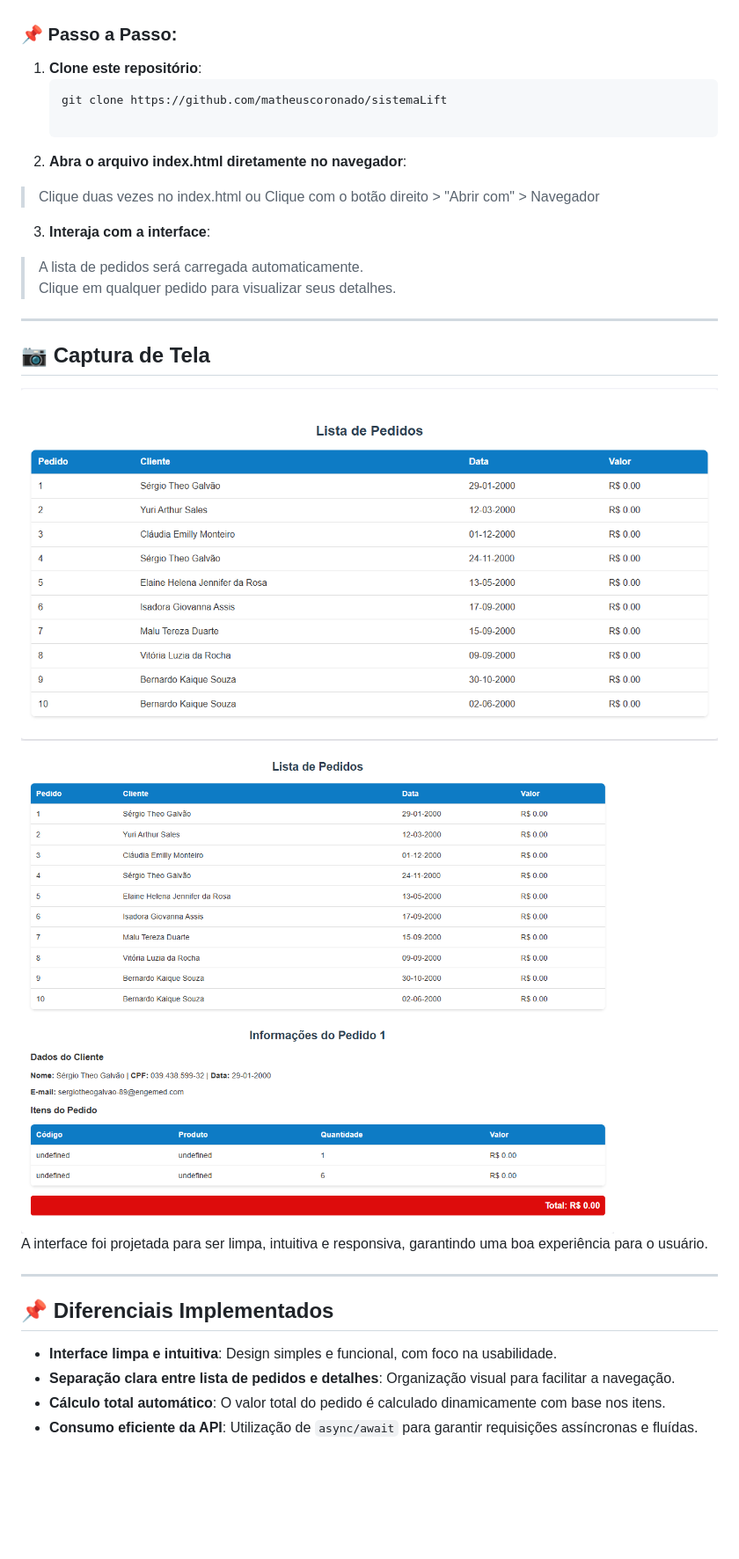
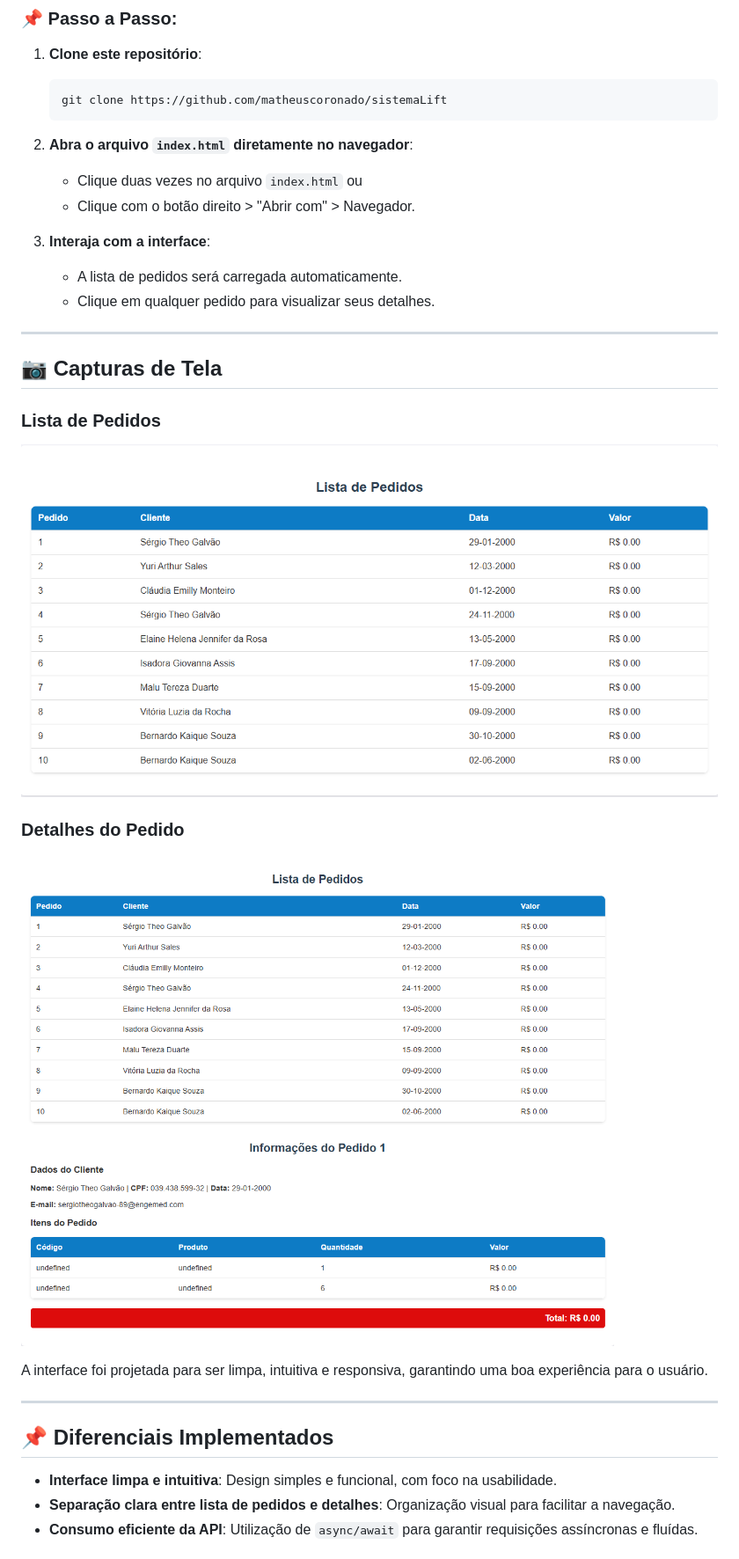
Before and after one commit to matheuscoronado/sistemaLift, a Markdown page: README.md, the part around the change printed below. Shown: that part at 88% size. GitHub-like rendering; blank space fills up the shorter version.

````diff
--- a/README.md
+++ b/README.md
@@ -60,23 +68,26 @@ A base da API fornecida é:
 1. **Clone este repositório**:
    ```bash
    git clone https://github.com/matheuscoronado/sistemaLift
+   ```
 
-2. **Abra o arquivo index.html diretamente no navegador**:
-
-> Clique duas vezes no index.html ou
-> Clique com o botão direito > "Abrir com" > Navegador
+2. **Abra o arquivo `index.html` diretamente no navegador**:
+   - Clique duas vezes no arquivo `index.html` ou
+   - Clique com o botão direito > "Abrir com" > Navegador.
 
 3. **Interaja com a interface**:
-
-> A lista de pedidos será carregada automaticamente.
-> Clique em qualquer pedido para visualizar seus detalhes.
+   - A lista de pedidos será carregada automaticamente.
+   - Clique em qualquer pedido para visualizar seus detalhes.
 
 ---
 
-## 📷 Captura de Tela
+## 📷 Capturas de Tela
 
-![alt text](image.png)
-![alt text](image-1.png)
+### Lista de Pedidos
+![Lista de Pedidos](image.png)
+
+### Detalhes do Pedido
+![Detalhes do Pedido](image-1.png)
+
 A interface foi projetada para ser limpa, intuitiva e responsiva, garantindo uma boa experiência para o usuário.
 
 ---
@@ -85,5 +96,4 @@ A interface foi projetada para ser limpa, intuitiva e responsiva, garantindo uma
 
 - **Interface limpa e intuitiva**: Design simples e funcional, com foco na usabilidade.
 - **Separação clara entre lista de pedidos e detalhes**: Organização visual para facilitar a navegação.
-- **Cálculo total automático**: O valor total do pedido é calculado dinamicamente com base nos itens.
 - **Consumo eficiente da API**: Utilização de `async/await` para garantir requisições assíncronas e fluídas.
````
Also changed, not shown: other parts of README.md (+28 -15 lines).
